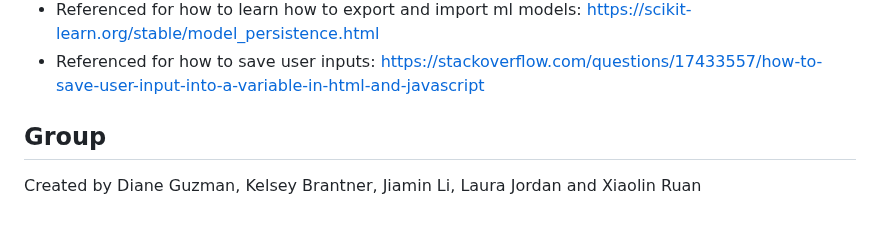
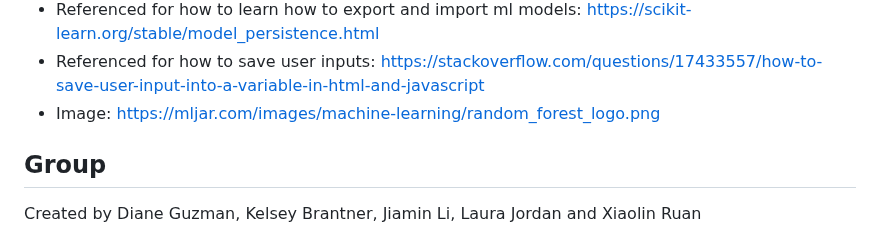
Before and after one commit to dianeooty/datascience_salary, a Markdown page: README.md, the part around the change. Rendered like a GitHub page.

```diff
--- a/README.md
+++ b/README.md
@@ -185,6 +185,7 @@ Room for improvement:
   * https://stackoverflow.com/questions/52648383/how-to-get-coefficients-and-feature-importances-from-multioutputregressor
 - Referenced for how to learn how to export and import ml models: https://scikit-learn.org/stable/model_persistence.html
 - Referenced for how to save user inputs: https://stackoverflow.com/questions/17433557/how-to-save-user-input-into-a-variable-in-html-and-javascript
+- Image: https://mljar.com/images/machine-learning/random_forest_logo.png
 
 ## Group
 Created by Diane Guzman, Kelsey Brantner, Jiamin Li, Laura Jordan and Xiaolin Ruan
```
